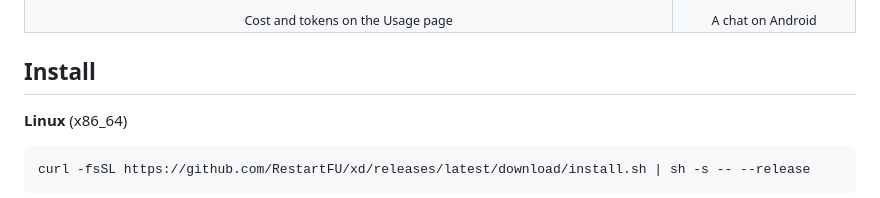
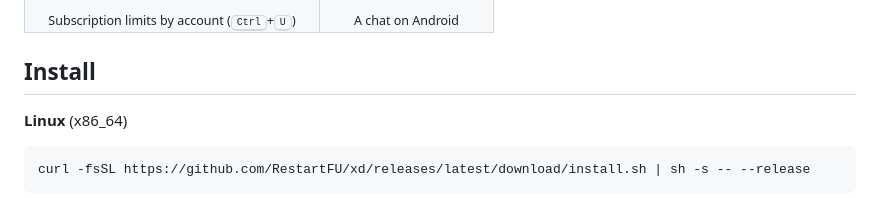
Before and after one commit to RestartFU/xd, a Markdown page: README.md, the part around one of its changes. Rendered like a GitHub page.

Commit message:
docs: show the Usage popup as Ctrl+U opens it
Replace the full-page Cost dialog with the Limits popup that Ctrl+U opens,
showing limits grouped by account, and retake the workbench on current master.

```diff
--- a/README.md
+++ b/README.md
@@ -72,6 +72,6 @@ computer or your Android phone.
   </tr>
   <tr>
-    <td align="center"><sub>Cost and tokens on the Usage page</sub></td>
+    <td align="center"><sub>Subscription limits by account (<kbd>Ctrl</kbd>+<kbd>U</kbd>)</sub></td>
     <td align="center"><sub>A chat on Android</sub></td>
   </tr>
 </table>
```
Also changed, not shown: other parts of README.md (+3 -3 lines), docs/assets/readme/usage-limits.png (added), docs/assets/readme/usage.png (deleted), docs/assets/readme/workbench.png.
